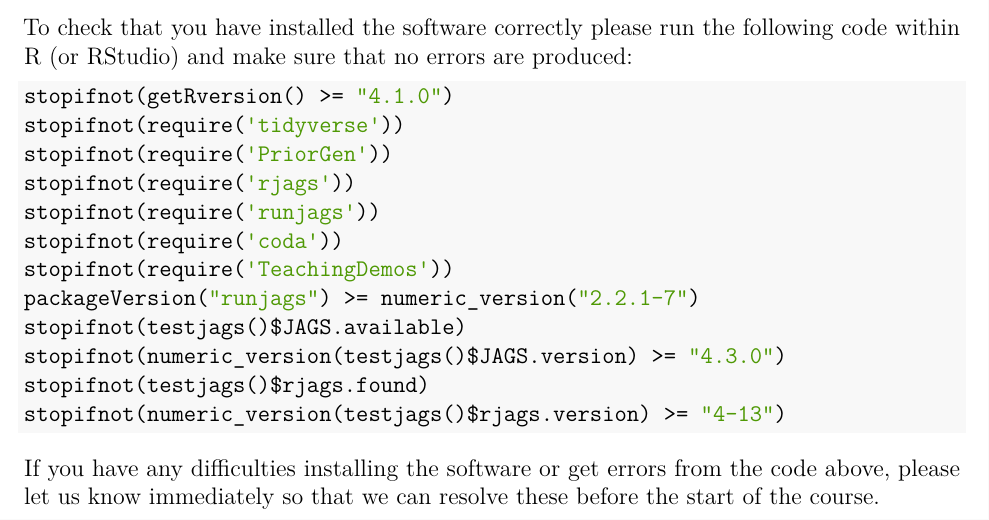
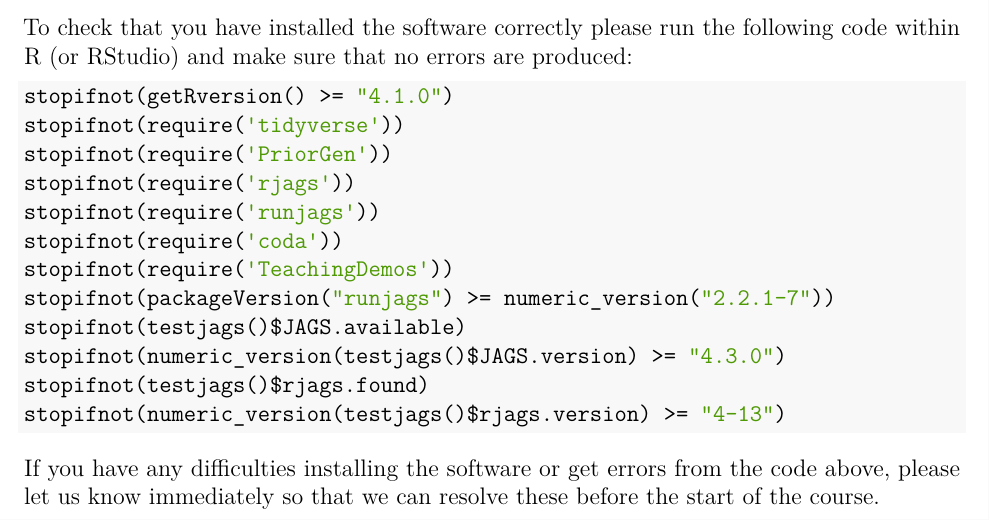
Before and after one commit to ku-awdc/HarmonyWS3, an R Markdown document (Session_0/Session_Preparation.Rmd): part of page 2 of 23, cut so that both start at the same text. The pictures show the output file Session_0/Session_Preparation.pdf that the author committed with the source.

Commit message:
Add missing stopifnot for prep

```diff
--- a/Session_0/Session_Preparation.R
+++ b/Session_0/Session_Preparation.R
@@ -16,7 +16,7 @@
 stopifnot(require('runjags'))
 stopifnot(require('coda'))
 stopifnot(require('TeachingDemos'))
-packageVersion("runjags") >= numeric_version("2.2.1-7")
+stopifnot(packageVersion("runjags") >= numeric_version("2.2.1-7"))
 stopifnot(testjags()$JAGS.available)
 stopifnot(numeric_version(testjags()$JAGS.version) >= "4.3.0")
 stopifnot(testjags()$rjags.found)
--- a/Session_0/Session_Preparation.Rmd
+++ b/Session_0/Session_Preparation.Rmd
@@ -69,7 +69,7 @@
 stopifnot(require('runjags'))
 stopifnot(require('coda'))
 stopifnot(require('TeachingDemos'))
-packageVersion("runjags") >= numeric_version("2.2.1-7")
+stopifnot(packageVersion("runjags") >= numeric_version("2.2.1-7"))
 stopifnot(testjags()$JAGS.available)
 stopifnot(numeric_version(testjags()$JAGS.version) >= "4.3.0")
 stopifnot(testjags()$rjags.found)
```
Also changed, not shown: Session_0/Session_Preparation.html, Session_0/Session_Preparation.pdf.
